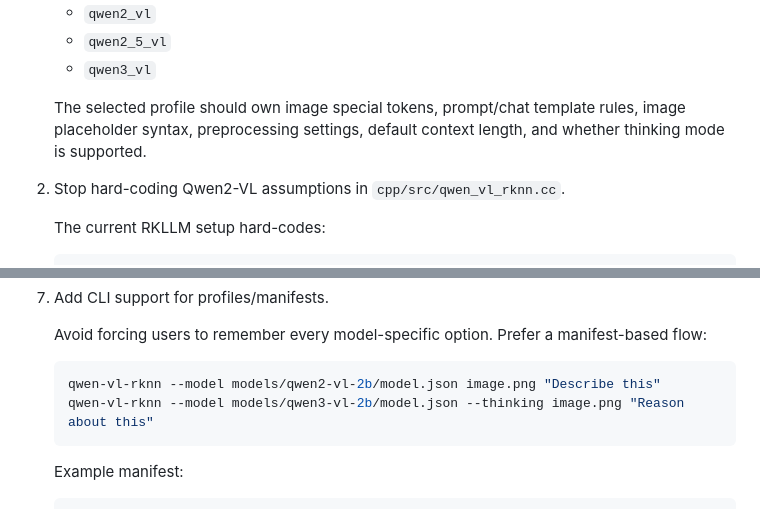
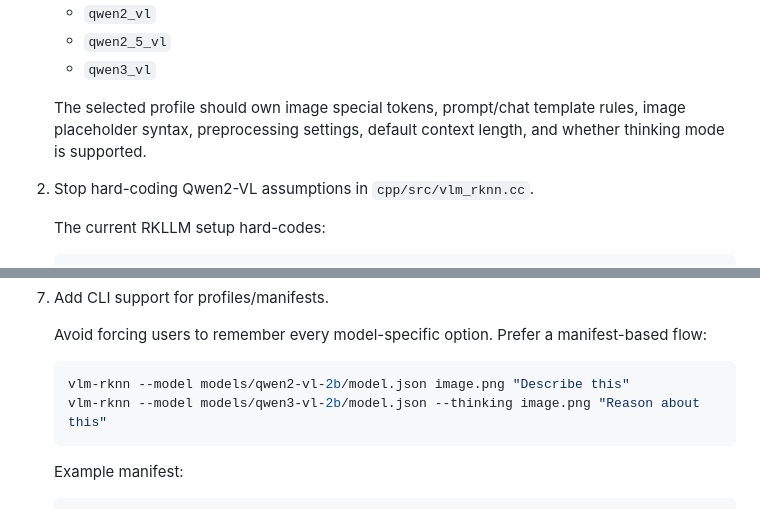
Before and after one commit to tristanpenman/vlm-rknn, a Markdown page: notes/qwen3.md, 2 parts joined by grey strips. GitHub-like rendering.

Commit message:
Fix remaining references qwen-vl

````diff
--- a/notes/qwen3.md
+++ b/notes/qwen3.md
@@ -14,7 +14,7 @@ Qwen3-VL should be treated as a distinct model family rather than a drop-in repl
 
    The selected profile should own image special tokens, prompt/chat template rules, image placeholder syntax, preprocessing settings, default context length, and whether thinking mode is supported.
 
-2. Stop hard-coding Qwen2-VL assumptions in `cpp/src/qwen_vl_rknn.cc`.
+2. Stop hard-coding Qwen2-VL assumptions in `cpp/src/vlm_rknn.cc`.
 
    The current RKLLM setup hard-codes:
 
@@ -79,8 +79,8 @@ Qwen3-VL should be treated as a distinct model family rather than a drop-in repl
    Avoid forcing users to remember every model-specific option. Prefer a manifest-based flow:
 
    ```bash
-   qwen-vl-rknn --model models/qwen2-vl-2b/model.json image.png "Describe this"
-   qwen-vl-rknn --model models/qwen3-vl-2b/model.json --thinking image.png "Reason about this"
+   vlm-rknn --model models/qwen2-vl-2b/model.json image.png "Describe this"
+   vlm-rknn --model models/qwen3-vl-2b/model.json --thinking image.png "Reason about this"
    ```
 
    Example manifest:
````
Also changed, not shown: README.md (+1 -1 lines), notes/smol.md (+2 -2 lines).
